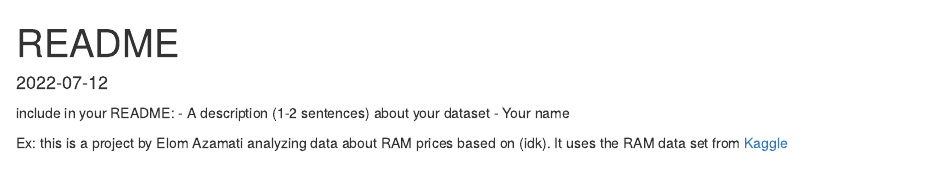
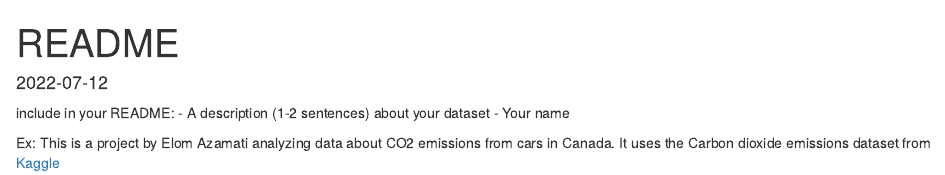
Before and after one commit to ktnsgm/Data-science-project, an R Markdown document (README.Rmd): the page in a window 1100 px wide, from its top. Rendered offline with R 4.5, knitr and Pandoc, with nearby package versions.

Commit message:
Adjusted for new dataset

```diff
--- a/README.Rmd
+++ b/README.Rmd
@@ -7,4 +7,4 @@ include in your README:
 - A description (1-2 sentences) about your dataset
 - Your name
 
-Ex: this is a project by Elom Azamati analyzing data about RAM prices based on (idk). It uses the RAM data set from [Kaggle](https://www.kaggle.com/datasets/raczeq/ethereum-effect-pc-parts?select=DIM_RAM_PROD.csv)
+Ex: This is a project by Elom Azamati analyzing data about CO2 emissions from cars in Canada. It uses the Carbon dioxide emissions dataset from [Kaggle](https://www.kaggle.com/datasets/debajyotipodder/co2-emission-by-vehicles?select=CO2+Emissions_Canada.csv)
```
